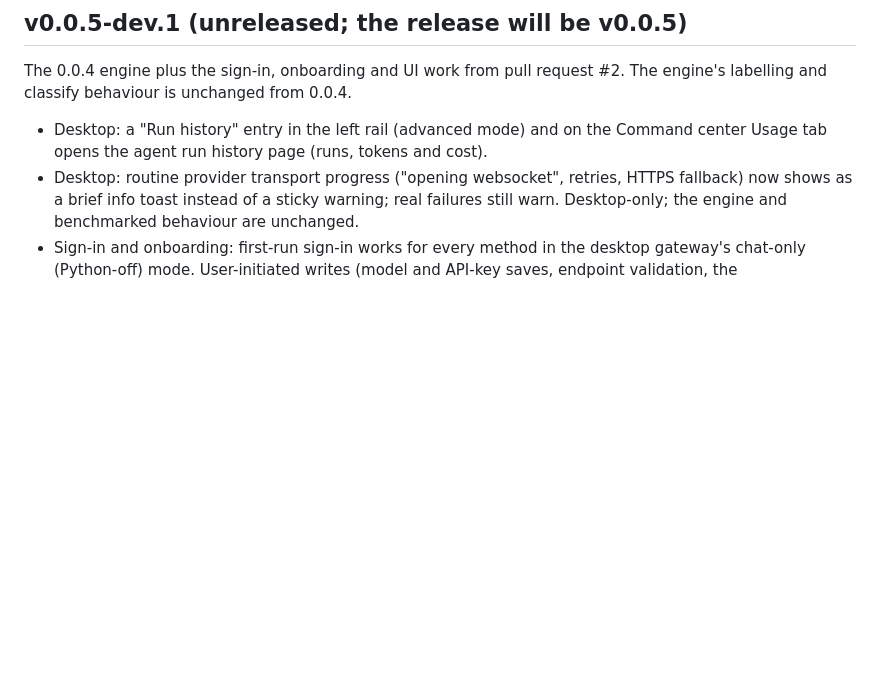
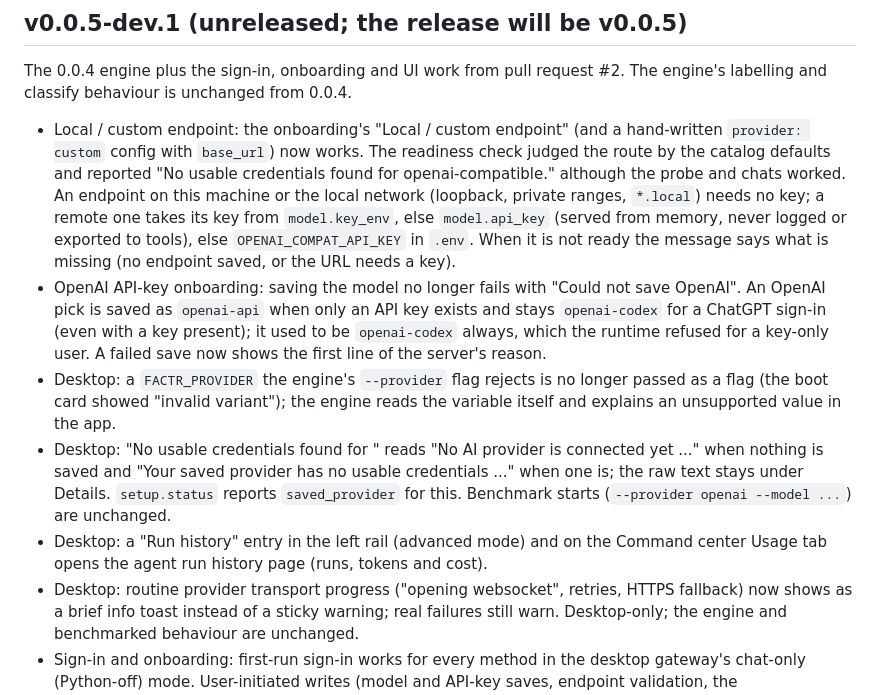
Before and after one commit to Refactr-io/Factr-I, a Markdown page: docs/CHANGELOG.md, the part around the change. GitHub-like rendering; blank space fills up the shorter version.

Commit message:
Changelog: custom endpoint, OpenAI key onboarding, FACTR_PROVIDER and credential wording fixes

```diff
--- a/docs/CHANGELOG.md
+++ b/docs/CHANGELOG.md
@@ -5,6 +5,21 @@
 The 0.0.4 engine plus the sign-in, onboarding and UI work from pull request #2. The engine's labelling and classify
 behaviour is unchanged from 0.0.4.
 
+- Local / custom endpoint: the onboarding's "Local / custom endpoint" (and a hand-written `provider: custom` config with
+  `base_url`) now works. The readiness check judged the route by the catalog defaults and reported "No usable
+  credentials found for openai-compatible." although the probe and chats worked. An endpoint on this machine or the
+  local network (loopback, private ranges, `*.local`) needs no key; a remote one takes its key from `model.key_env`,
+  else `model.api_key` (served from memory, never logged or exported to tools), else `OPENAI_COMPAT_API_KEY` in `.env`.
+  When it is not ready the message says what is missing (no endpoint saved, or the URL needs a key).
+- OpenAI API-key onboarding: saving the model no longer fails with "Could not save OpenAI". An OpenAI pick is saved as
+  `openai-api` when only an API key exists and stays `openai-codex` for a ChatGPT sign-in (even with a key present);
+  it used to be `openai-codex` always, which the runtime refused for a key-only user. A failed save now shows the
+  first line of the server's reason.
+- Desktop: a `FACTR_PROVIDER` the engine's `--provider` flag rejects is no longer passed as a flag (the boot card
+  showed "invalid variant"); the engine reads the variable itself and explains an unsupported value in the app.
+- Desktop: "No usable credentials found for <X>" reads "No AI provider is connected yet ..." when nothing is saved and
+  "Your saved provider <X> has no usable credentials ..." when one is; the raw text stays under Details.
+  `setup.status` reports `saved_provider` for this. Benchmark starts (`--provider openai --model ...`) are unchanged.
 - Desktop: a "Run history" entry in the left rail (advanced mode) and on the Command center Usage tab opens the agent run history page (runs, tokens and cost).
 - Desktop: routine provider transport progress ("opening websocket", retries, HTTPS fallback) now shows as a brief info toast instead of a sticky warning; real failures still warn. Desktop-only; the engine and benchmarked behaviour are unchanged.
 - Sign-in and onboarding: first-run sign-in works for every method in the desktop gateway's chat-only (Python-off)
```
